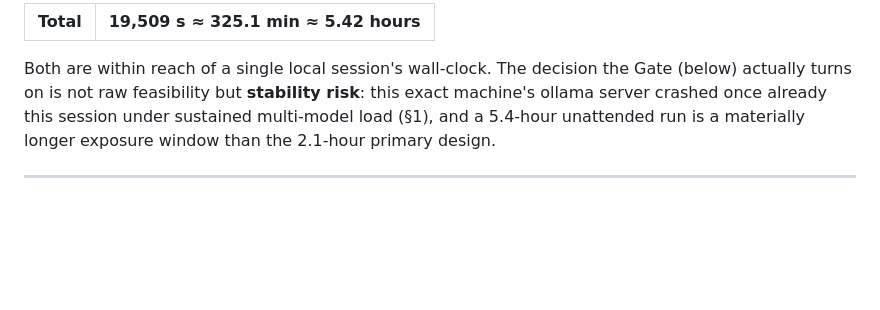
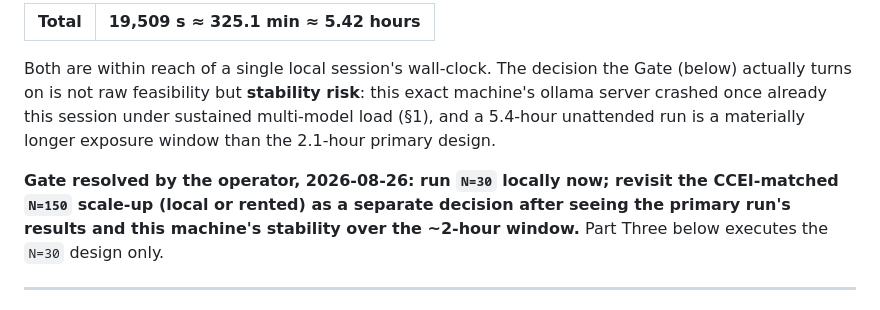
Before and after one commit to pa1aash/Pref-Repair, a Markdown page: docs/MAIN_EXPERIMENT_PROTOCOL.md, the part around the change. Drawn GitHub-style; blank space fills up the shorter version.

Commit message:
Record gate resolution: operator chose N=30 local run, scale-up deferred

```diff
--- a/docs/MAIN_EXPERIMENT_PROTOCOL.md
+++ b/docs/MAIN_EXPERIMENT_PROTOCOL.md
@@ -341,6 +341,10 @@ turns on is not raw feasibility but **stability risk**: this exact machine's oll
 once already this session under sustained multi-model load (§1), and a 5.4-hour unattended run is a
 materially longer exposure window than the 2.1-hour primary design.
 
+**Gate resolved by the operator, 2026-08-26: run `N=30` locally now; revisit the CCEI-matched `N=150`
+scale-up (local or rented) as a separate decision after seeing the primary run's results and this
+machine's stability over the ~2-hour window.** Part Three below executes the `N=30` design only.
+
 ---
 
 ## 8. Deliberate scope limits, stated rather than silently assumed
```
